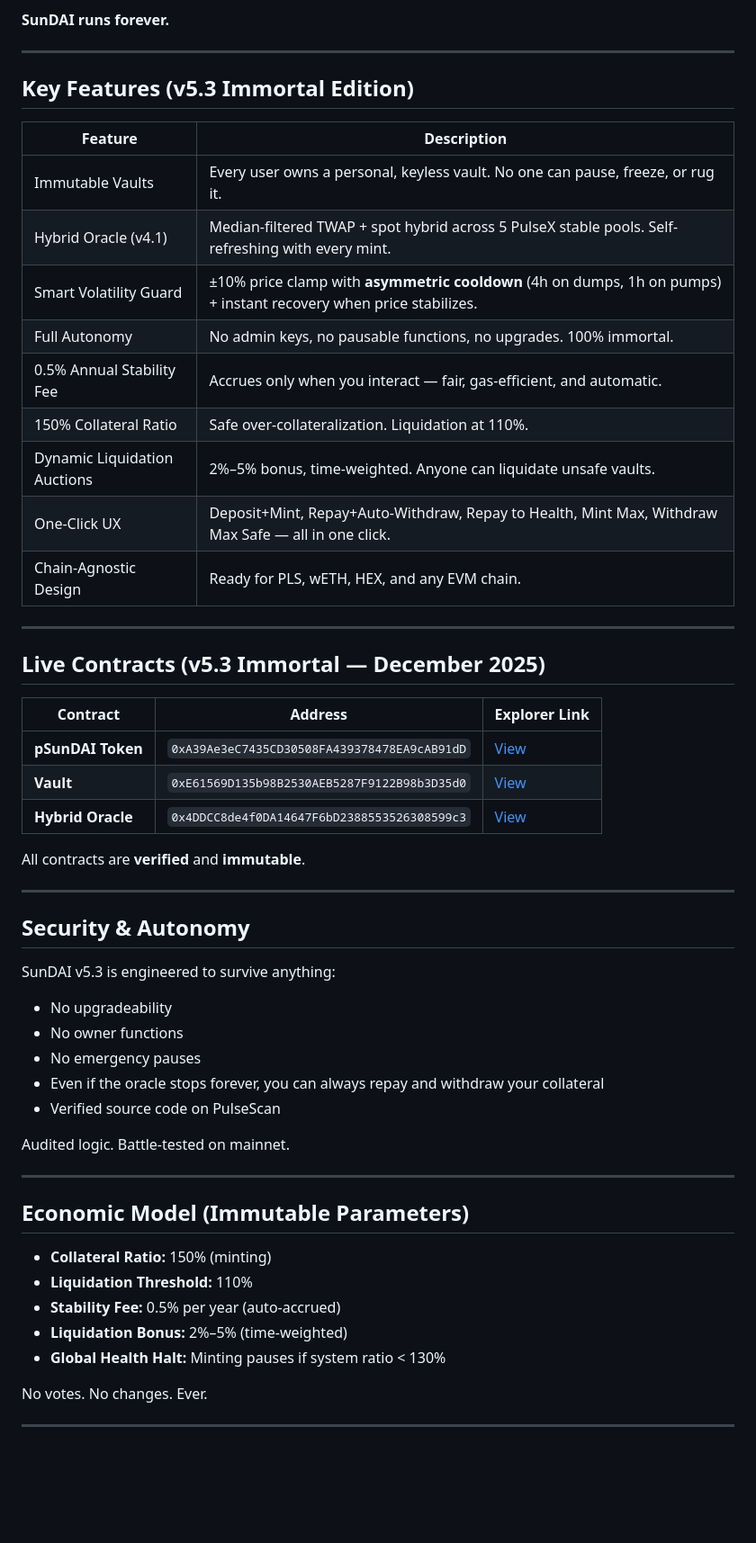
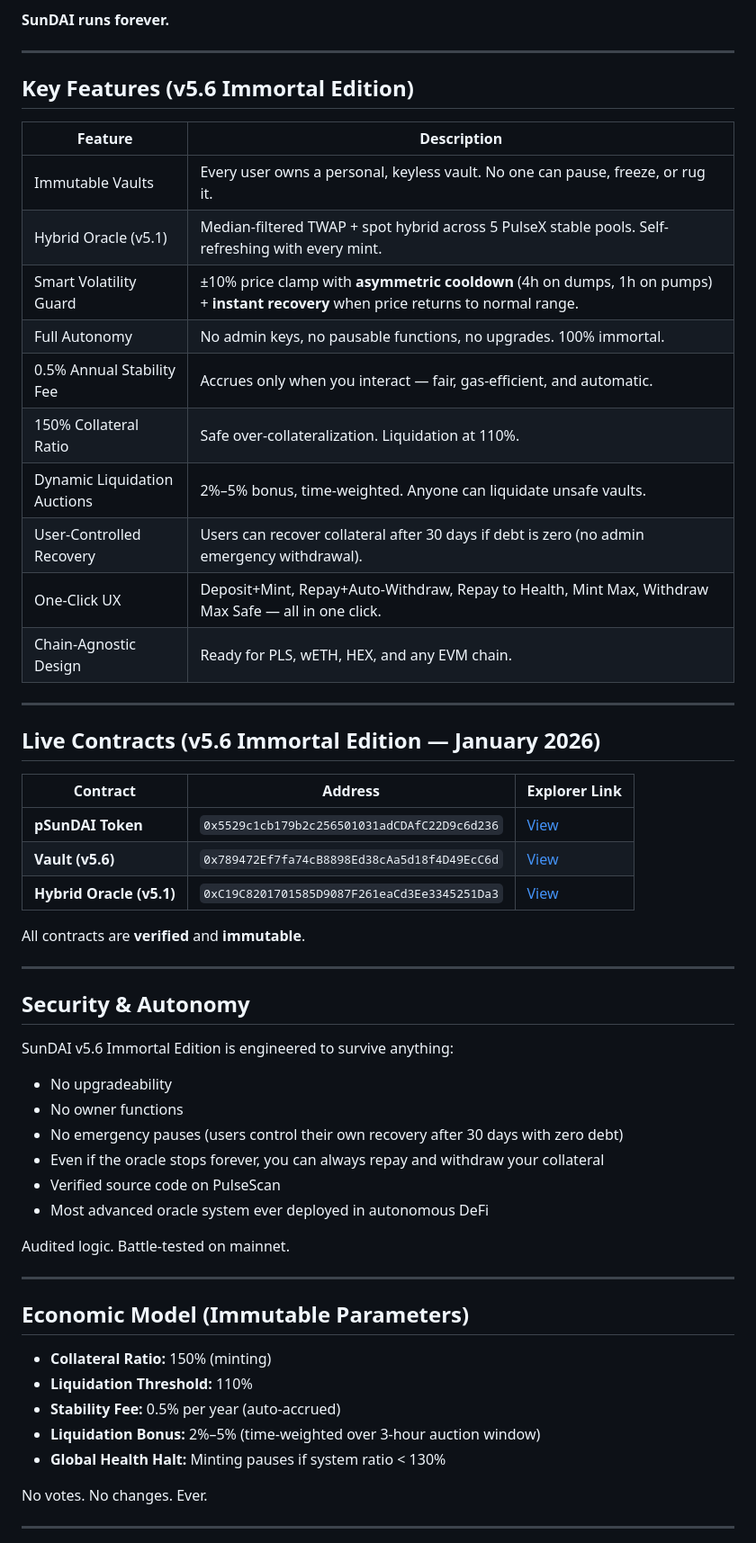
Before and after one commit to ELITEv5/SunDAI, a Markdown page: README.md, the part around one of its changes. Shown at 90% size. Drawn GitHub-style; blank space fills up the shorter version.

```diff
--- a/README.md
+++ b/README.md
@@ -15,41 +15,43 @@ Just pure math, on-chain collateral, and self-healing code.
 
 ---
 
-## Key Features (v5.3 Immortal Edition)
+## Key Features (v5.6 Immortal Edition)
 
 | Feature                        | Description                                                                                       |
 |--------------------------------|---------------------------------------------------------------------------------------------------|
 | Immutable Vaults               | Every user owns a personal, keyless vault. No one can pause, freeze, or rug it.                  |
-| Hybrid Oracle (v4.1)           | Median-filtered TWAP + spot hybrid across 5 PulseX stable pools. Self-refreshing with every mint. |
-| Smart Volatility Guard         | ±10% price clamp with **asymmetric cooldown** (4h on dumps, 1h on pumps) + instant recovery when price stabilizes. |
+| Hybrid Oracle (v5.1)           | Median-filtered TWAP + spot hybrid across 5 PulseX stable pools. Self-refreshing with every mint. |
+| Smart Volatility Guard         | ±10% price clamp with **asymmetric cooldown** (4h on dumps, 1h on pumps) + **instant recovery** when price returns to normal range. |
 | Full Autonomy                  | No admin keys, no pausable functions, no upgrades. 100% immortal.                                |
 | 0.5% Annual Stability Fee      | Accrues only when you interact — fair, gas-efficient, and automatic.                             |
 | 150% Collateral Ratio          | Safe over-collateralization. Liquidation at 110%.                                                 |
 | Dynamic Liquidation Auctions   | 2%–5% bonus, time-weighted. Anyone can liquidate unsafe vaults.                                  |
+| User-Controlled Recovery       | Users can recover collateral after 30 days if debt is zero (no admin emergency withdrawal).      |
 | One-Click UX                   | Deposit+Mint, Repay+Auto-Withdraw, Repay to Health, Mint Max, Withdraw Max Safe — all in one click. |
 | Chain-Agnostic Design          | Ready for PLS, wETH, HEX, and any EVM chain.                                                     |
 
 ---
 
-## Live Contracts (v5.3 Immortal — December 2025)
+## Live Contracts (v5.6 Immortal Edition — January 2026)
 
 | Contract           | Address                                    | Explorer Link |
 |--------------------|--------------------------------------------|---------------|
-| **pSunDAI Token**  | `0xA39Ae3eC7435CD30508FA439378478EA9cAB91dD` | [View](https://scan.pulsechain.com/address/0xA39Ae3eC7435CD30508FA439378478EA9cAB91dD) |
-| **Vault**          | `0xE61569D135b98B2530AEB5287F9122B98b3D35d0` | [View](https://scan.pulsechain.com/address/0xE61569D135b98B2530AEB5287F9122B98b3D35d0) |
-| **Hybrid Oracle**  | `0x4DDCC8de4f0DA14647F6bD2388553526308599c3` | [View](https://scan.pulsechain.com/address/0x4DDCC8de4f0DA14647F6bD2388553526308599c3) |
+| **pSunDAI Token**  | `0x5529c1cb179b2c256501031adCDAfC22D9c6d236` | [View](https://scan.pulsechain.com/address/0x5529c1cb179b2c256501031adCDAfC22D9c6d236) |
+| **Vault (v5.6)**   | `0x789472Ef7fa74cB8898Ed38cAa5d18f4D49EcC6d` | [View](https://scan.pulsechain.com/address/0x789472Ef7fa74cB8898Ed38cAa5d18f4D49EcC6d) |
+| **Hybrid Oracle (v5.1)** | `0xC19C8201701585D9087F261eaCd3Ee3345251Da3` | [View](https://scan.pulsechain.com/address/0xC19C8201701585D9087F261eaCd3Ee3345251Da3) |
 
 All contracts are **verified** and **immutable**.
 
 ---
 
 ## Security & Autonomy
-SunDAI v5.3 is engineered to survive anything:
+SunDAI v5.6 Immortal Edition is engineered to survive anything:
 - No upgradeability
 - No owner functions
-- No emergency pauses
+- No emergency pauses (users control their own recovery after 30 days with zero debt)
 - Even if the oracle stops forever, you can always repay and withdraw your collateral
 - Verified source code on PulseScan
+- Most advanced oracle system ever deployed in autonomous DeFi
 
 Audited logic. Battle-tested on mainnet.
 
@@ -59,7 +61,7 @@ Audited logic. Battle-tested on mainnet.
 - **Collateral Ratio:** 150% (minting)
 - **Liquidation Threshold:** 110%
 - **Stability Fee:** 0.5% per year (auto-accrued)
-- **Liquidation Bonus:** 2%–5% (time-weighted)
+- **Liquidation Bonus:** 2%–5% (time-weighted over 3-hour auction window)
 - **Global Health Halt:** Minting pauses if system ratio < 130%
 
 No votes. No changes. Ever.
```
Also changed, not shown: other parts of README.md (+37 -10 lines).
